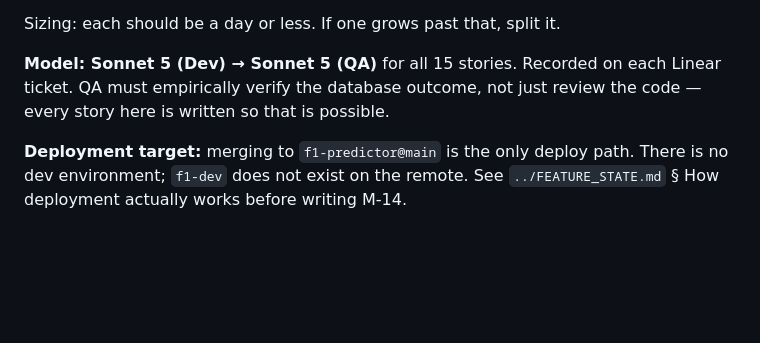
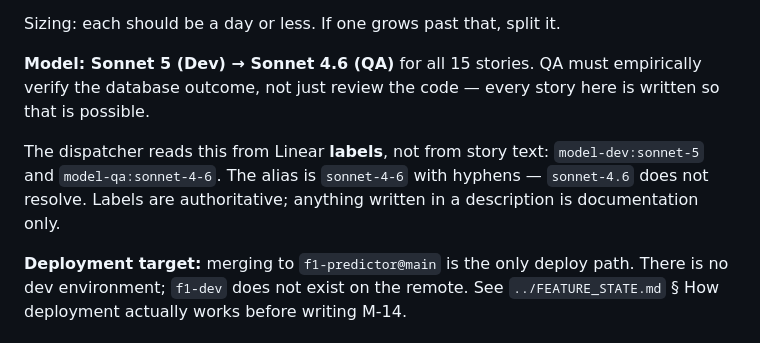
Before and after one commit to brettswift/f1-predictor, a Markdown page: docs/grooming/E6-media-pipeline-stories.md, the part around the change. Drawn GitHub-style; blank space fills up the shorter version.

Commit message:
docs: record QA model as Sonnet 4.6 and the label convention
The dispatcher resolves models from Linear labels, not story text, so record
the exact label strings. The alias is sonnet-4-6 with hyphens; sonnet-4.6 does
not resolve and would silently fall through to a default.

```diff
--- a/docs/grooming/E6-media-pipeline-stories.md
+++ b/docs/grooming/E6-media-pipeline-stories.md
@@ -26,9 +26,14 @@ Rules applied throughout:
 
 Sizing: each should be a day or less. If one grows past that, split it.
 
-**Model: Sonnet 5 (Dev) → Sonnet 5 (QA)** for all 15 stories. Recorded on each
-Linear ticket. QA must empirically verify the database outcome, not just review
-the code — every story here is written so that is possible.
+**Model: Sonnet 5 (Dev) → Sonnet 4.6 (QA)** for all 15 stories. QA must
+empirically verify the database outcome, not just review the code — every story
+here is written so that is possible.
+
+The dispatcher reads this from Linear **labels**, not from story text:
+`model-dev:sonnet-5` and `model-qa:sonnet-4-6`. The alias is `sonnet-4-6` with
+hyphens — `sonnet-4.6` does not resolve. Labels are authoritative; anything
+written in a description is documentation only.
 
 **Deployment target:** merging to `f1-predictor@main` is the only deploy path.
 There is no dev environment; `f1-dev` does not exist on the remote. See
```
